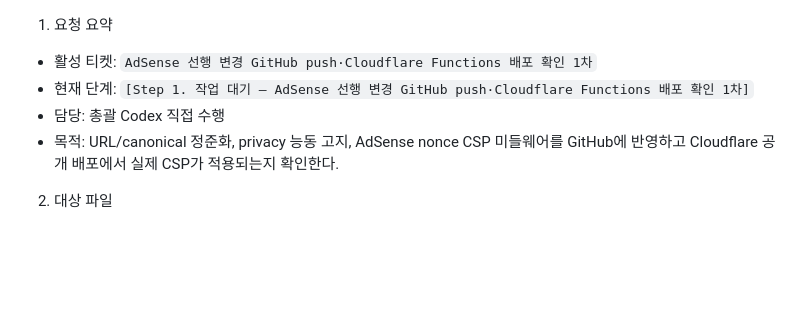
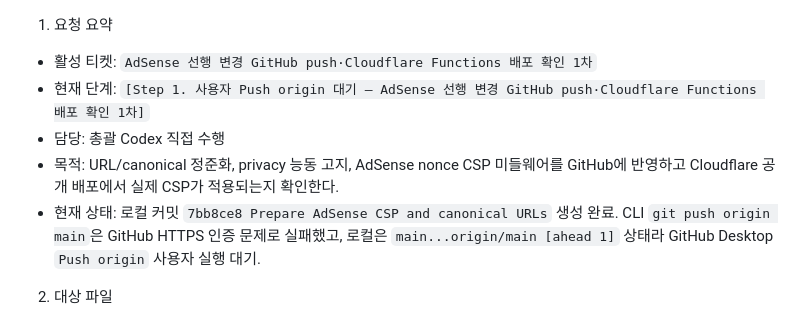
Before and after one commit to jinyoon33-png/baseball-lab-snc, a Markdown page: docs/workflow/work-plan.md, the part around the change. GitHub-like rendering; blank space fills up the shorter version.

Commit message:
Record AdSense push wait status

```diff
--- a/docs/workflow/work-plan.md
+++ b/docs/workflow/work-plan.md
@@ -1,8 +1,9 @@
 1. 요청 요약
 - 활성 티켓: `AdSense 선행 변경 GitHub push·Cloudflare Functions 배포 확인 1차`
-- 현재 단계: `[Step 1. 작업 대기 — AdSense 선행 변경 GitHub push·Cloudflare Functions 배포 확인 1차]`
+- 현재 단계: `[Step 1. 사용자 Push origin 대기 — AdSense 선행 변경 GitHub push·Cloudflare Functions 배포 확인 1차]`
 - 담당: 총괄 Codex 직접 수행
 - 목적: URL/canonical 정준화, privacy 능동 고지, AdSense nonce CSP 미들웨어를 GitHub에 반영하고 Cloudflare 공개 배포에서 실제 CSP가 적용되는지 확인한다.
+- 현재 상태: 로컬 커밋 `7bb8ce8 Prepare AdSense CSP and canonical URLs` 생성 완료. CLI `git push origin main`은 GitHub HTTPS 인증 문제로 실패했고, 로컬은 `main...origin/main [ahead 1]` 상태라 GitHub Desktop `Push origin` 사용자 실행 대기.
 
 2. 대상 파일
 - 커밋 대상: `functions/_middleware.js`, `site/*.html`, `site/robots.txt`, `site/sitemap.xml`, `docs/workflow/work-plan.md`, `docs/workflow/work-plan-archive.md`
```
